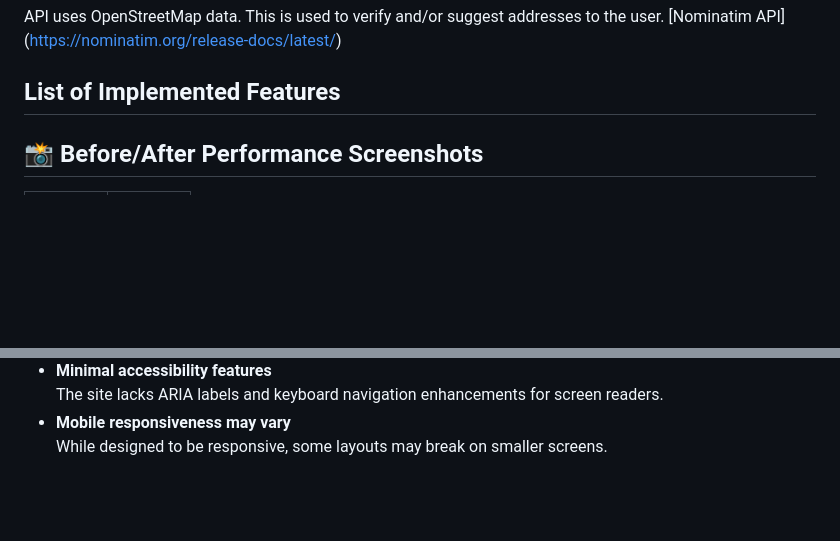
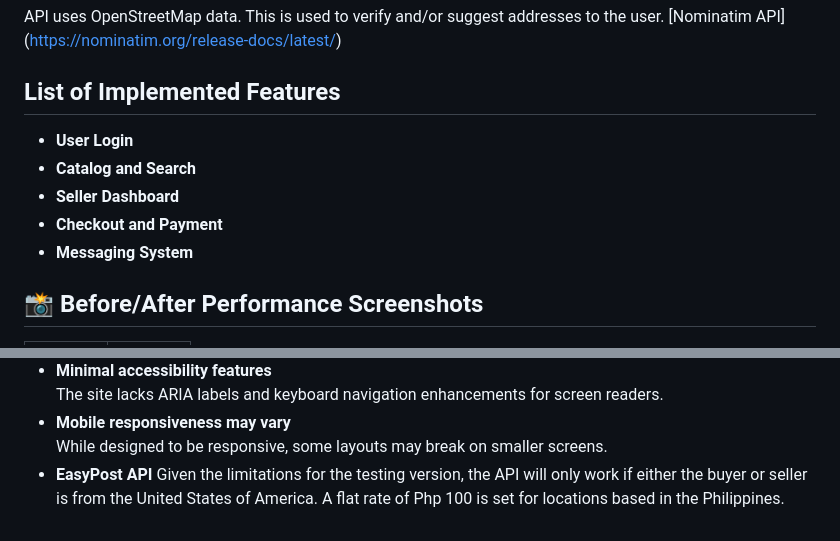
Before and after one commit to QaeyxL/HandaCraftPH-, a Markdown page: README.md, 2 parts joined by grey strips. Drawn GitHub-style; blank space fills up the shorter version.

Commit message:
added limit

```diff
--- a/README.md
+++ b/README.md
@@ -148,7 +148,11 @@ API uses OpenStreetMap data. This is used to verify and/or suggest addresses to
 [Nominatim API] (https://nominatim.org/release-docs/latest/)
 
 ## List of Implemented Features
-
+- **User Login**
+- **Catalog and Search**
+- **Seller Dashboard**
+- **Checkout and Payment**
+- **Messaging System**
 
 
 
@@ -175,3 +179,5 @@ API uses OpenStreetMap data. This is used to verify and/or suggest addresses to
   The site lacks ARIA labels and keyboard navigation enhancements for screen readers.
 - **Mobile responsiveness may vary**
   While designed to be responsive, some layouts may break on smaller screens.
+- **EasyPost API**
+  Given the limitations for the testing version, the API will only work if either the buyer or seller is from the United States of America. A flat rate of Php 100 is set for locations based in the Philippines.
```
